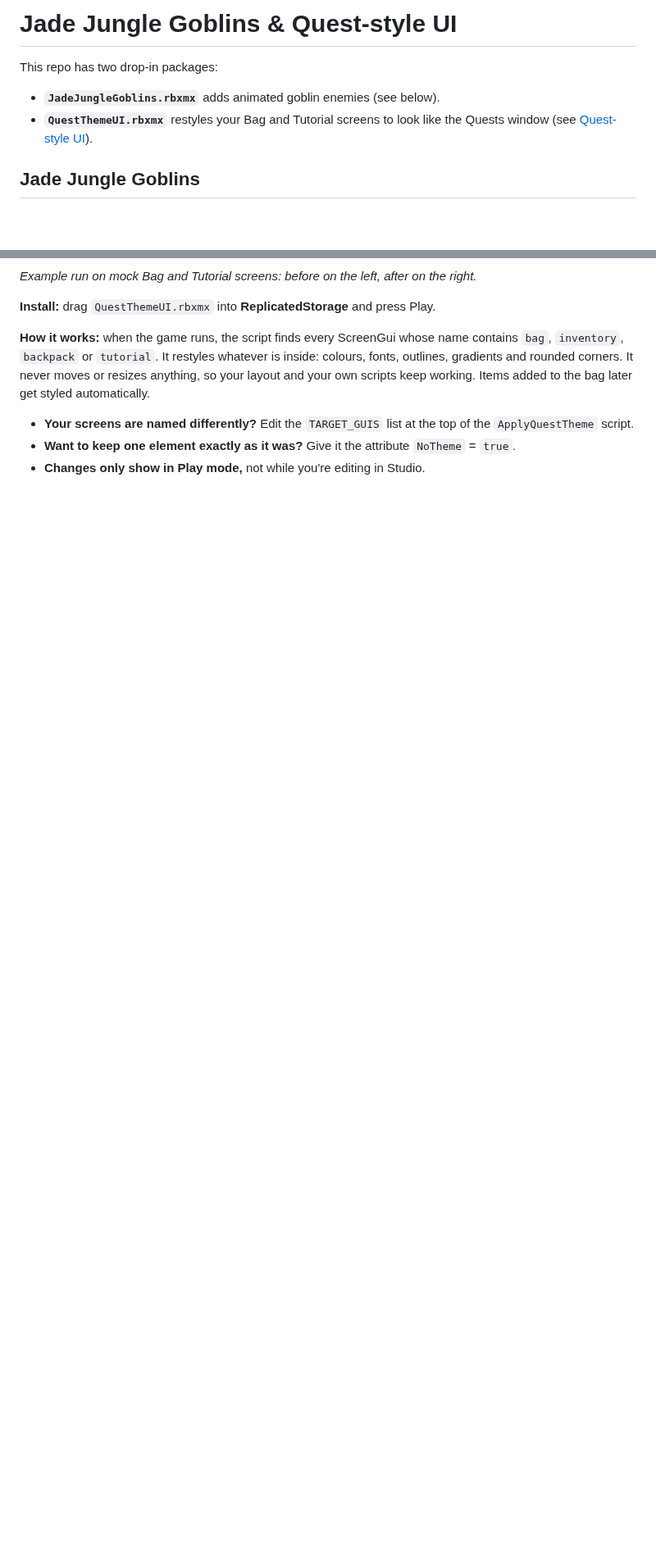
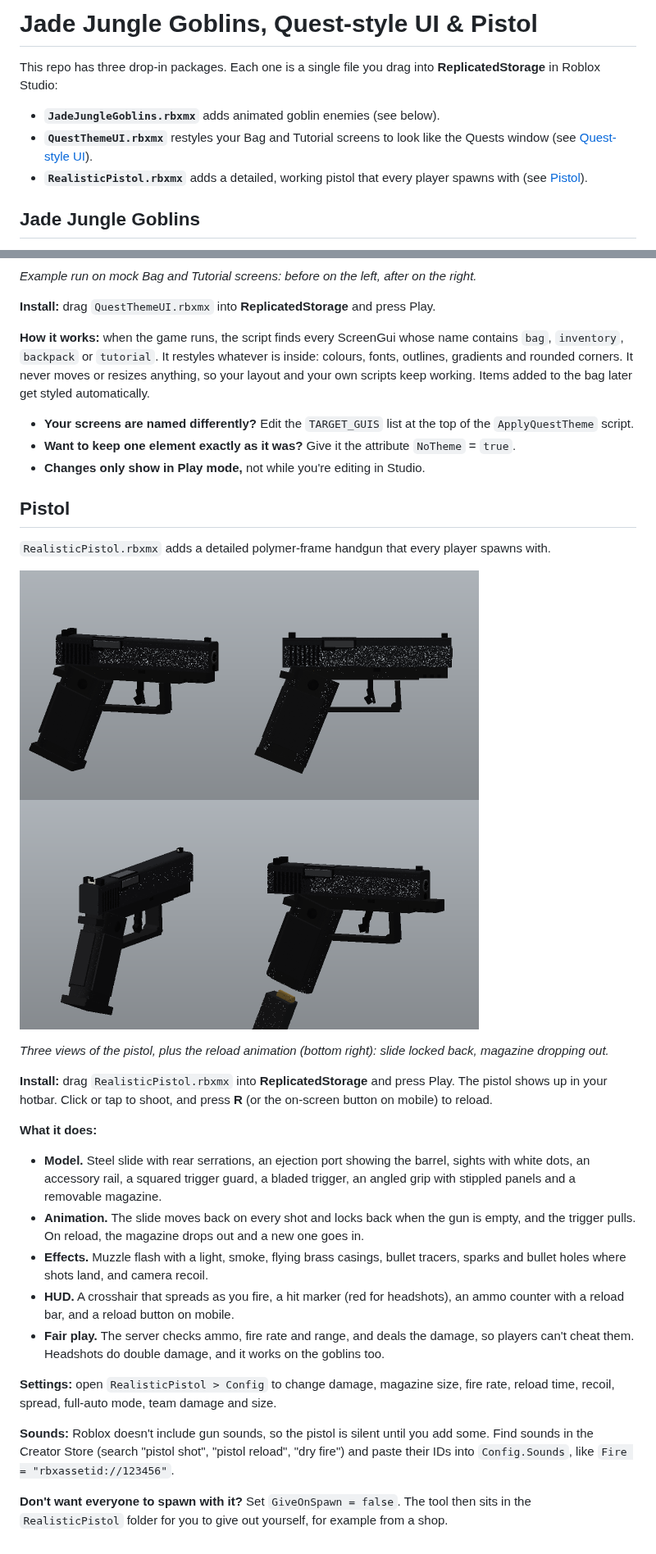
Before and after one commit to gavinreas99-pixel/Claude., a Markdown page: README.md, 2 parts joined by grey strips. Shown at 82% size. Drawn GitHub-style; pictures changed too: docs/pistol-preview.png (added); blank space fills up the shorter version.

Commit message:
Add realistic pistol tool with animated slide, reload and effects
A detailed polymer-frame pistol built from parts (serrated slide, ejection
port, sights, rail, squared trigger guard, stippled angled grip, removable
magazine) with Motor6D-driven slide, trigger and magazine animation.
Server validates ammo, fire rate and range and applies damage (headshot
bonus, optional team protection). Client handles aiming, camera recoil,
muzzle flash, casings, tracers, bullet holes, crosshair, hit marker and
an ammo HUD with mobile reload button.

Ships as RealisticPistol.rbxmx alongside the other packages.

Co-Authored-By: Claude Opus 5.5 <noreply@anthropic.com>
Claude-Session: https://claude.ai/code/session_01CHa5NGASqXAckbxYWoSbZi

```diff
--- a/README.md
+++ b/README.md
@@ -1,9 +1,10 @@
-# Jade Jungle Goblins & Quest-style UI
+# Jade Jungle Goblins, Quest-style UI & Pistol
 
-This repo has two drop-in packages:
+This repo has three drop-in packages. Each one is a single file you drag into **ReplicatedStorage** in Roblox Studio:
 
 - **`JadeJungleGoblins.rbxmx`** adds animated goblin enemies (see below).
 - **`QuestThemeUI.rbxmx`** restyles your Bag and Tutorial screens to look like the Quests window (see [Quest-style UI](#quest-style-ui)).
+- **`RealisticPistol.rbxmx`** adds a detailed, working pistol that every player spawns with (see [Pistol](#pistol)).
 
 ## Jade Jungle Goblins
 
@@ -84,3 +85,26 @@ These goblins are built from smooth rounded parts, so they look like the referen
 - **Your screens are named differently?** Edit the `TARGET_GUIS` list at the top of the `ApplyQuestTheme` script.
 - **Want to keep one element exactly as it was?** Give it the attribute `NoTheme` = `true`.
 - **Changes only show in Play mode,** not while you're editing in Studio.
+
+## Pistol
+
+`RealisticPistol.rbxmx` adds a detailed polymer-frame handgun that every player spawns with.
+
+![Pistol preview](docs/pistol-preview.png)
+
+*Three views of the pistol, plus the reload animation (bottom right): slide locked back, magazine dropping out.*
+
+**Install:** drag `RealisticPistol.rbxmx` into **ReplicatedStorage** and press Play. The pistol shows up in your hotbar. Click or tap to shoot, and press **R** (or the on-screen button on mobile) to reload.
+
+**What it does:**
+- **Model.** Steel slide with rear serrations, an ejection port showing the barrel, sights with white dots, an accessory rail, a squared trigger guard, a bladed trigger, an angled grip with stippled panels and a removable magazine.
+- **Animation.** The slide moves back on every shot and locks back when the gun is empty, and the trigger pulls. On reload, the magazine drops out and a new one goes in.
+- **Effects.** Muzzle flash with a light, smoke, flying brass casings, bullet tracers, sparks and bullet holes where shots land, and camera recoil.
+- **HUD.** A crosshair that spreads as you fire, a hit marker (red for headshots), an ammo counter with a reload bar, and a reload button on mobile.
+- **Fair play.** The server checks ammo, fire rate and range, and deals the damage, so players can't cheat them. Headshots do double damage, and it works on the goblins too.
+
+**Settings:** open `RealisticPistol > Config` to change damage, magazine size, fire rate, reload time, recoil, spread, full-auto mode, team damage and size.
+
+**Sounds:** Roblox doesn't include gun sounds, so the pistol is silent until you add some. Find sounds in the Creator Store (search "pistol shot", "pistol reload", "dry fire") and paste their IDs into `Config.Sounds`, like `Fire = "rbxassetid://123456"`.
+
+**Don't want everyone to spawn with it?** Set `GiveOnSpawn = false`. The tool then sits in the `RealisticPistol` folder for you to give out yourself, for example from a shop.
```
Also changed, not shown: 7 other files.
